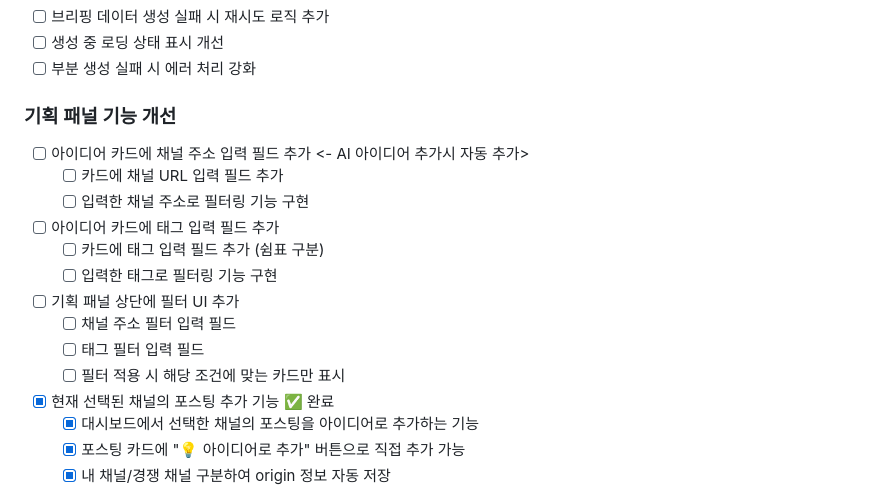
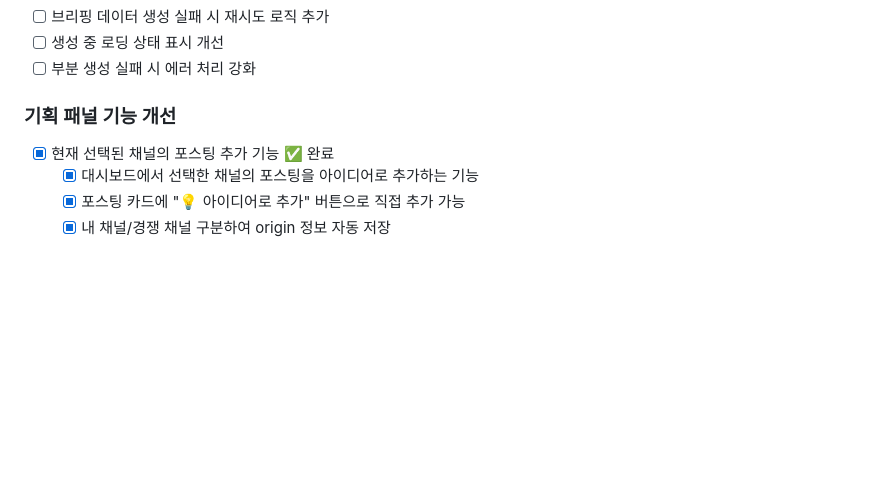
Before and after one commit to yunyoungkil/Content-Pilot, a Markdown page: todo.md, the part around the change. Rendered like a GitHub page; blank space fills up the shorter version.

Commit message:
기능: 기획 패널 기능 개선 및 불필요한 항목 제거
- 아이디어 카드에서 채널 주소 및 태그 입력 필드 관련 항목 삭제: 필터링 기능 구현을 위한 불필요한 항목 정리
- 현재 선택된 채널의 포스팅 추가 기능 완료: 대시보드에서 선택한 채널의 포스팅을 아이디어로 추가하는 기능 강화

```diff
--- a/todo.md
+++ b/todo.md
@@ -185,16 +185,6 @@
 - [ ] 부분 생성 실패 시 에러 처리 강화
 
 ### 기획 패널 기능 개선
-- [ ] 아이디어 카드에 채널 주소 입력 필드 추가 <- AI 아이디어 추가시 자동 추가>
-  - [ ] 카드에 채널 URL 입력 필드 추가
-  - [ ] 입력한 채널 주소로 필터링 기능 구현
-- [ ] 아이디어 카드에 태그 입력 필드 추가
-  - [ ] 카드에 태그 입력 필드 추가 (쉼표 구분)
-  - [ ] 입력한 태그로 필터링 기능 구현
-- [ ] 기획 패널 상단에 필터 UI 추가
-  - [ ] 채널 주소 필터 입력 필드
-  - [ ] 태그 필터 입력 필드
-  - [ ] 필터 적용 시 해당 조건에 맞는 카드만 표시
 - [x] 현재 선택된 채널의 포스팅 추가 기능 ✅ 완료
   - [x] 대시보드에서 선택한 채널의 포스팅을 아이디어로 추가하는 기능
   - [x] 포스팅 카드에 "💡 아이디어로 추가" 버튼으로 직접 추가 가능
```
